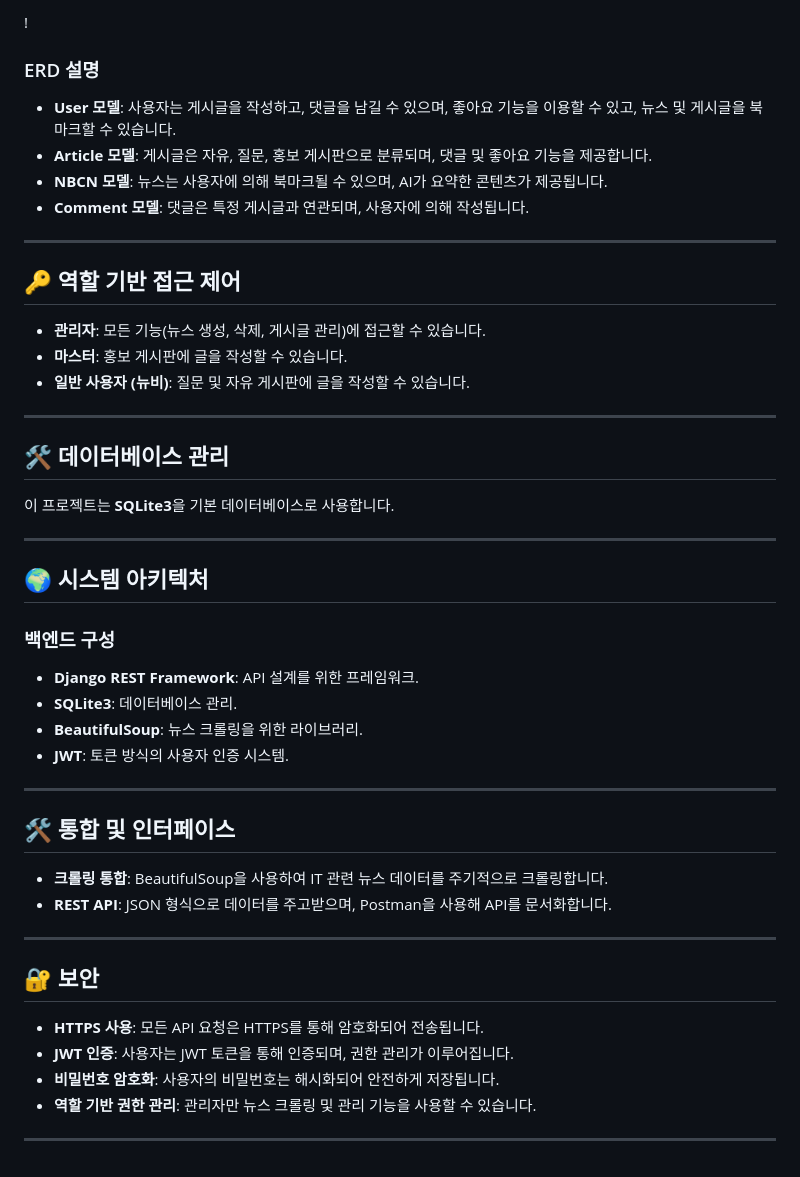
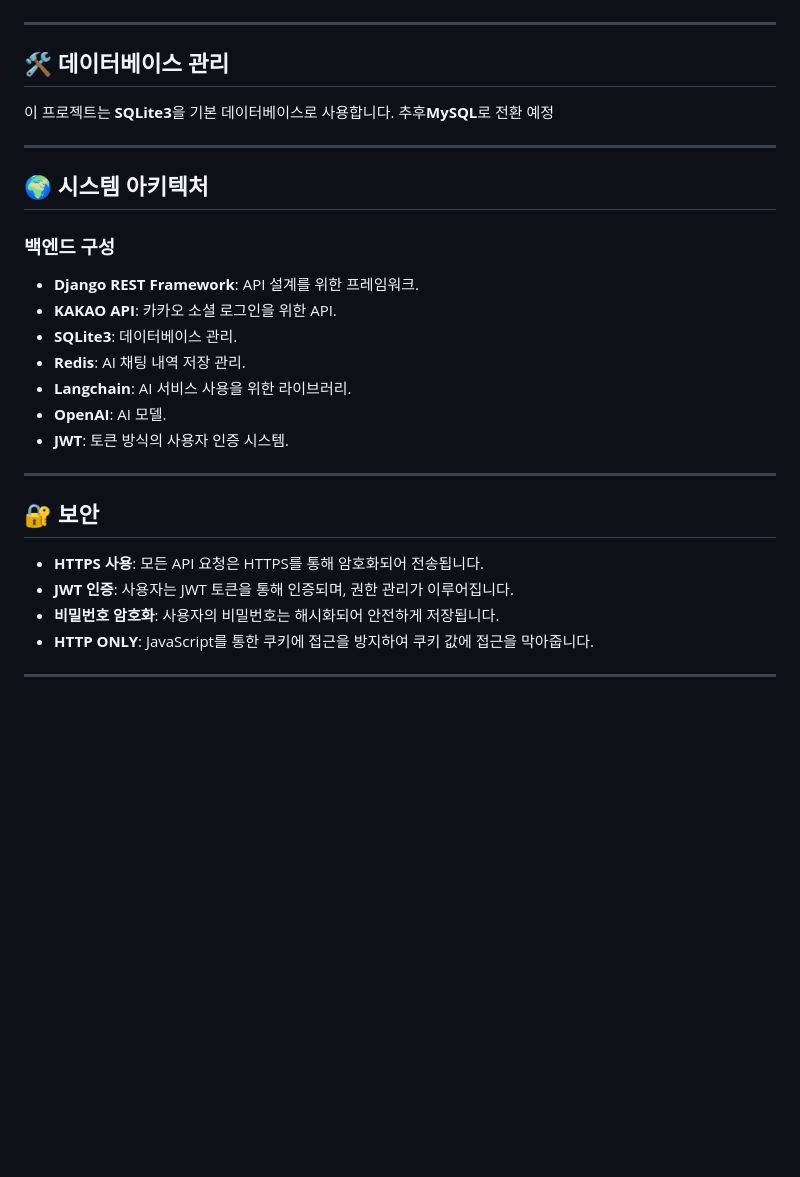
Before and after one commit to strongdambi/moamoa, a Markdown page: README.md, the part around the change printed below. GitHub-like rendering; blank space fills up the shorter version.

```diff
--- a/README.md
+++ b/README.md
@@ -94,26 +86,11 @@ python manage.py runserver
 
-!
-
-### ERD 설명
-
-- **User 모델**: 사용자는 게시글을 작성하고, 댓글을 남길 수 있으며, 좋아요 기능을 이용할 수 있고, 뉴스 및 게시글을 북마크할 수 있습니다.
-- **Article 모델**: 게시글은 자유, 질문, 홍보 게시판으로 분류되며, 댓글 및 좋아요 기능을 제공합니다.
-- **NBCN 모델**: 뉴스는 사용자에 의해 북마크될 수 있으며, AI가 요약한 콘텐츠가 제공됩니다.
-- **Comment 모델**: 댓글은 특정 게시글과 연관되며, 사용자에 의해 작성됩니다.
-
----
-
-## 🔑 역할 기반 접근 제어
-
-- **관리자**: 모든 기능(뉴스 생성, 삭제, 게시글 관리)에 접근할 수 있습니다.
-- **마스터**: 홍보 게시판에 글을 작성할 수 있습니다.
-- **일반 사용자 (뉴비)**: 질문 및 자유 게시판에 글을 작성할 수 있습니다.
 
 ---
 
 ## 🛠️ 데이터베이스 관리
 
 이 프로젝트는 **SQLite3**을 기본 데이터베이스로 사용합니다.
+추후**MySQL**로 전환 예정
 
 ---
 
@@ -122,24 +99,21 @@ python manage.py runserver
 ### 백엔드 구성
 
 - **Django REST Framework**: API 설계를 위한 프레임워크.
+- **KAKAO API**: 카카오 소셜 로그인을 위한 API.
 - **SQLite3**: 데이터베이스 관리.
-- **BeautifulSoup**: 뉴스 크롤링을 위한 라이브러리.
+- **Redis**: AI 채팅 내역 저장 관리.
+- **Langchain**: AI 서비스 사용을 위한 라이브러리.
+- **OpenAI**: AI 모델.
 - **JWT**: 토큰 방식의 사용자 인증 시스템.
 
 ---
 
-## 🛠️ 통합 및 인터페이스
-
-- **크롤링 통합**: BeautifulSoup을 사용하여 IT 관련 뉴스 데이터를 주기적으로 크롤링합니다.
-- **REST API**: JSON 형식으로 데이터를 주고받으며, Postman을 사용해 API를 문서화합니다.
-
----
 
 ## 🔐 보안
 
 - **HTTPS 사용**: 모든 API 요청은 HTTPS를 통해 암호화되어 전송됩니다.
 - **JWT 인증**: 사용자는 JWT 토큰을 통해 인증되며, 권한 관리가 이루어집니다.
 - **비밀번호 암호화**: 사용자의 비밀번호는 해시화되어 안전하게 저장됩니다.
-- **역할 기반 권한 관리**: 관리자만 뉴스 크롤링 및 관리 기능을 사용할 수 있습니다.
+- **HTTP ONLY**: JavaScript를 통한 쿠키에 접근을 방지하여 쿠키 값에 접근을 막아줍니다.
 
 ---
```
Also changed, not shown: other parts of README.md (+26 -34 lines).
